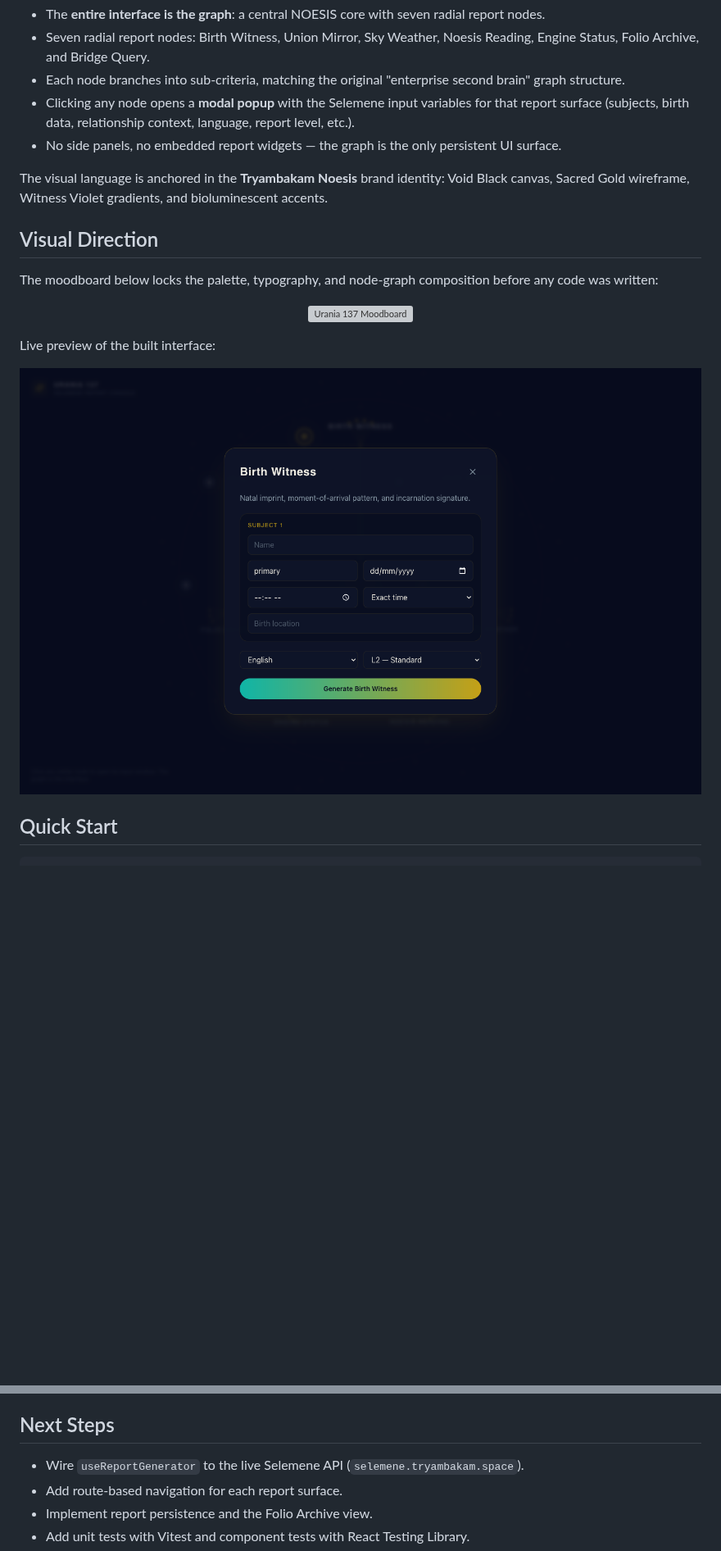
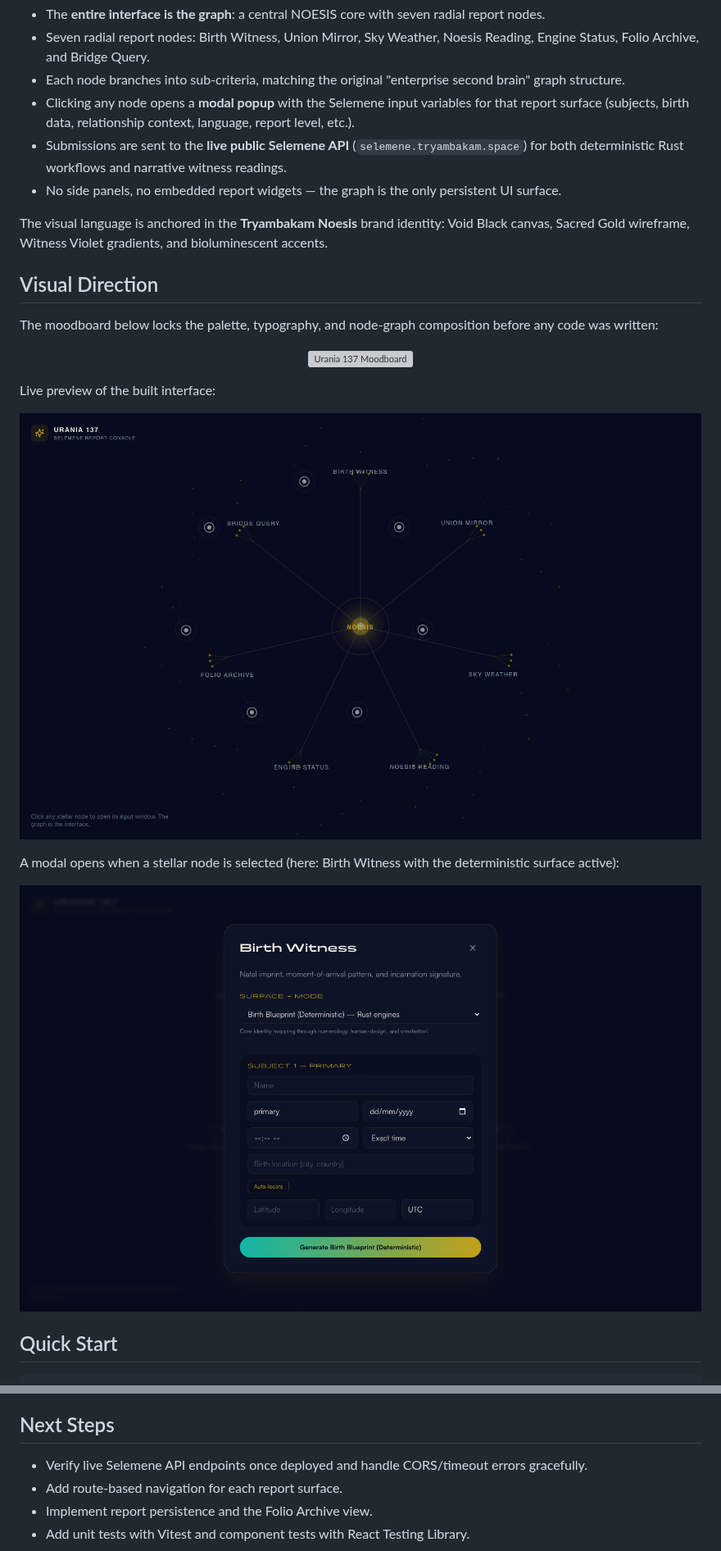
Before and after one commit to Sheshiyer/urania-137, a Markdown page: README.md, 2 parts joined by grey strips. Shown at 82% size. GitHub-like rendering; pictures changed too: .assets/urania-137-birth-witness-modal.png (added), .assets/urania-137-preview-v3.png (added); blank space fills up the shorter version; grey boxes are pictures that could not be loaded.

```diff
--- a/README.md
+++ b/README.md
@@ -27,6 +27,7 @@ Urania 137 is a browser-based frontend for the Selemene consciousness engines. I
 - Seven radial report nodes: Birth Witness, Union Mirror, Sky Weather, Noesis Reading, Engine Status, Folio Archive, and Bridge Query.
 - Each node branches into sub-criteria, matching the original "enterprise second brain" graph structure.
 - Clicking any node opens a **modal popup** with the Selemene input variables for that report surface (subjects, birth data, relationship context, language, report level, etc.).
+- Submissions are sent to the **live public Selemene API** (`selemene.tryambakam.space`) for both deterministic Rust workflows and narrative witness readings.
 - No side panels, no embedded report widgets — the graph is the only persistent UI surface.
 
 The visual language is anchored in the **Tryambakam Noesis** brand identity: Void Black canvas, Sacred Gold wireframe, Witness Violet gradients, and bioluminescent accents.
@@ -45,7 +46,15 @@ Live preview of the built interface:
 
 <div align="center">
 
-![Urania 137 Preview](./.assets/urania-137-preview-v2.png)
+![Urania 137 Preview](./.assets/urania-137-preview-v3.png)
+
+</div>
+
+A modal opens when a stellar node is selected (here: Birth Witness with the deterministic surface active):
+
+<div align="center">
+
+![Urania 137 Birth Witness Modal](./.assets/urania-137-birth-witness-modal.png)
 
 </div>
 
@@ -130,7 +149,7 @@ urania-137
 
 ## Next Steps
 
-- Wire `useReportGenerator` to the live Selemene API (`selemene.tryambakam.space`).
+- Verify live Selemene API endpoints once deployed and handle CORS/timeout errors gracefully.
 - Add route-based navigation for each report surface.
 - Implement report persistence and the Folio Archive view.
 - Add unit tests with Vitest and component tests with React Testing Library.
```
Also changed, not shown: other parts of README.md (+23 -13 lines), .assets/urania-137-home.png (added), 9 other files.
